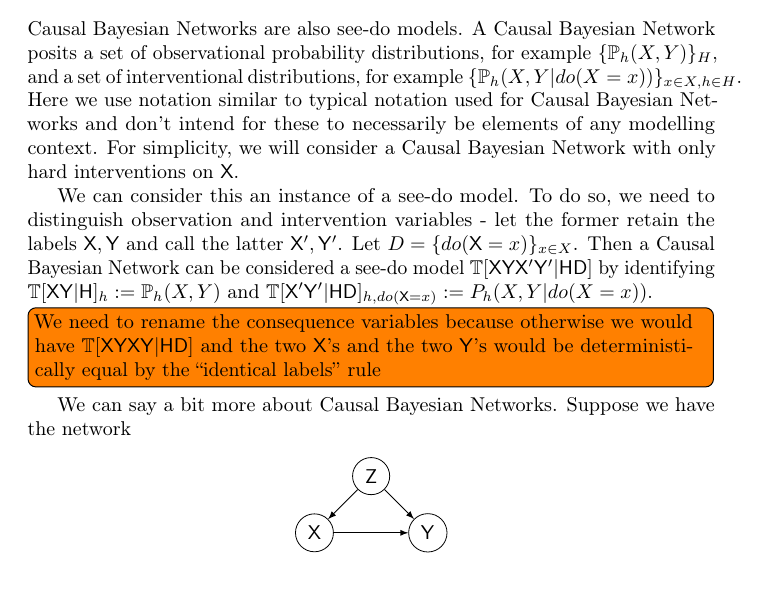
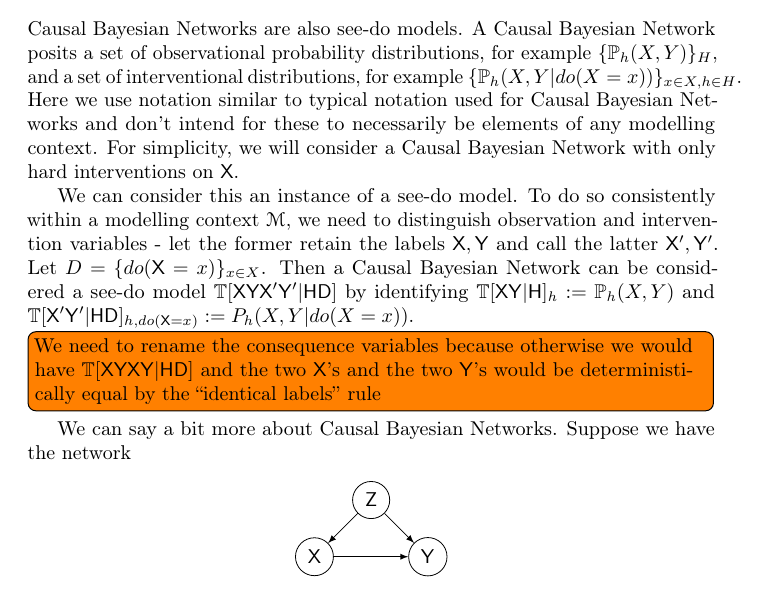
Before and after one commit to davidoj/causalconf, a LaTeX document (main.tex, which reads cbns.tex): part of page 10 of 20, cut so that both start at the same text. Compiled offline with pdfLaTeX.

Commit message:
modular prob

```diff
--- a/cbns.tex
+++ b/cbns.tex
@@ -5,7 +5,7 @@
 
 Causal Bayesian Networks are also see-do models. A Causal Bayesian Network posits a set of observational probability distributions, for example $\{\prob{P}_h(X,Y)\}_H$, and a set of interventional distributions, for example $\{\prob{P}_h(X,Y|do(X=x))\}_{x\in X,h\in H}$. Here we use notation similar to typical notation used for Causal Bayesian Networks and don't intend for these to necessarily be elements of any modelling context. For simplicity, we will consider a Causal Bayesian Network with only hard interventions on $\RV{X}$.
 
-We can consider this an instance of a see-do model. To do so, we need to distinguish observation and intervention variables - let the former retain the labels $\RV{X},\RV{Y}$ and call the latter $\RV{X}',\RV{Y}'$. Let $D=\{do(\RV{X}=x)\}_{x\in X}$. Then a Causal Bayesian Network can be considered a see-do model $\model{T}[\RV{XYX'Y'}|\RV{HD}]$ by identifying $\model{T}[\RV{XY}|\RV{H}]_h := \prob{P}_h(X,Y)$ and $\model{T}[\RV{X'Y'}|\RV{HD}]_{h,do(\RV{X}=x)}:={P}_h(X,Y|do(X=x))$.
+We can consider this an instance of a see-do model. To do so consistently within a modelling context $\mathscr{M}$, we need to distinguish observation and intervention variables - let the former retain the labels $\RV{X},\RV{Y}$ and call the latter $\RV{X}',\RV{Y}'$. Let $D=\{do(\RV{X}=x)\}_{x\in X}$. Then a Causal Bayesian Network can be considered a see-do model $\model{T}[\RV{XYX'Y'}|\RV{HD}]$ by identifying $\model{T}[\RV{XY}|\RV{H}]_h := \prob{P}_h(X,Y)$ and $\model{T}[\RV{X'Y'}|\RV{HD}]_{h,do(\RV{X}=x)}:={P}_h(X,Y|do(X=x))$.
 
 \todo[inline]{We need to rename the consequence variables because otherwise we would have $\model{T}[\RV{XYXY}|\RV{HD}]$ and the two $\RV{X}$'s and the two $\RV{Y}$'s would be deterministically equal by the ``identical labels'' rule}
 
```
Also changed, not shown: main.pdf, 5 other files.
